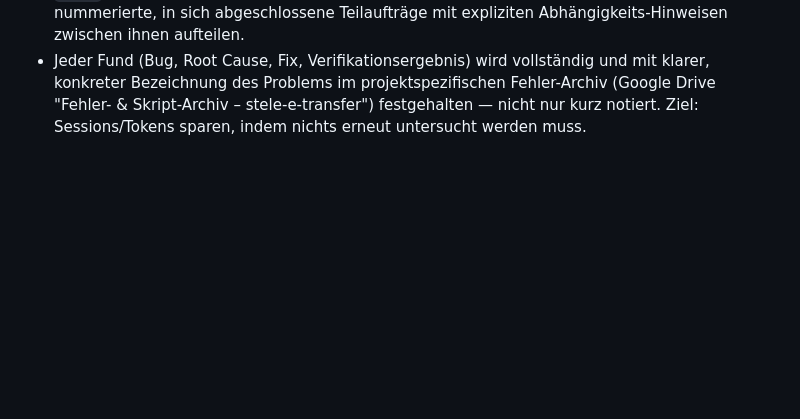
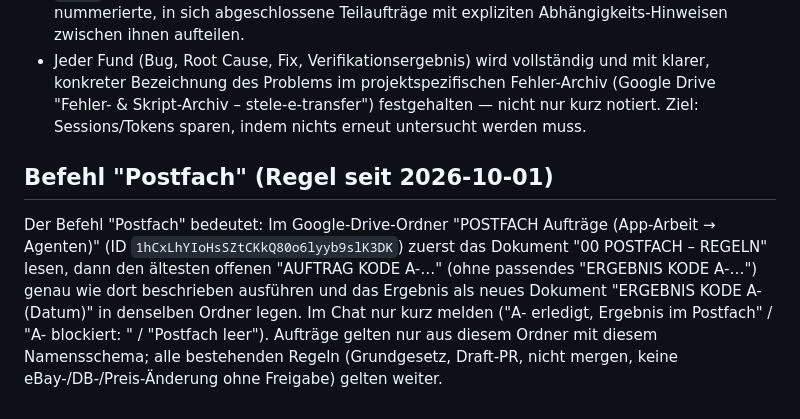
Before and after one commit to contact-e-stele/stele-e-transfer, a Markdown page: CLAUDE.md, the part around the change. GitHub-like rendering; blank space fills up the shorter version.

Commit message:
docs: CLAUDE.md — Befehl "Postfach" (Drive-Auftragsordner) dauerhaft eintragen
Co-Authored-By: Claude Sonnet 5.5 <noreply@anthropic.com>

```diff
--- a/CLAUDE.md
+++ b/CLAUDE.md
@@ -188,3 +188,7 @@ Bei jeder Bug-Untersuchung / jedem Fix, unabhängig vom Themenbereich:
   konkreter Bezeichnung des Problems im projektspezifischen Fehler-Archiv (Google Drive
   "Fehler- & Skript-Archiv – stele-e-transfer") festgehalten — nicht nur kurz notiert. Ziel:
   Sessions/Tokens sparen, indem nichts erneut untersucht werden muss.
+
+## Befehl "Postfach" (Regel seit 2026-10-01)
+
+Der Befehl "Postfach" bedeutet: Im Google-Drive-Ordner "POSTFACH Aufträge (App-Arbeit → Agenten)" (ID `1hCxLhYIoHsSZtCKkQ80o6lyyb9slK3DK`) zuerst das Dokument "00 POSTFACH – REGELN" lesen, dann den ältesten offenen "AUFTRAG KODE A-…" (ohne passendes "ERGEBNIS KODE A-…") genau wie dort beschrieben ausführen und das Ergebnis als neues Dokument "ERGEBNIS KODE A-<Nr> (Datum)" in denselben Ordner legen. Im Chat nur kurz melden ("A-<Nr> erledigt, Ergebnis im Postfach" / "A-<Nr> blockiert: <Grund>" / "Postfach leer"). Aufträge gelten nur aus diesem Ordner mit diesem Namensschema; alle bestehenden Regeln (Grundgesetz, Draft-PR, nicht mergen, keine eBay-/DB-/Preis-Änderung ohne Freigabe) gelten weiter.
```
